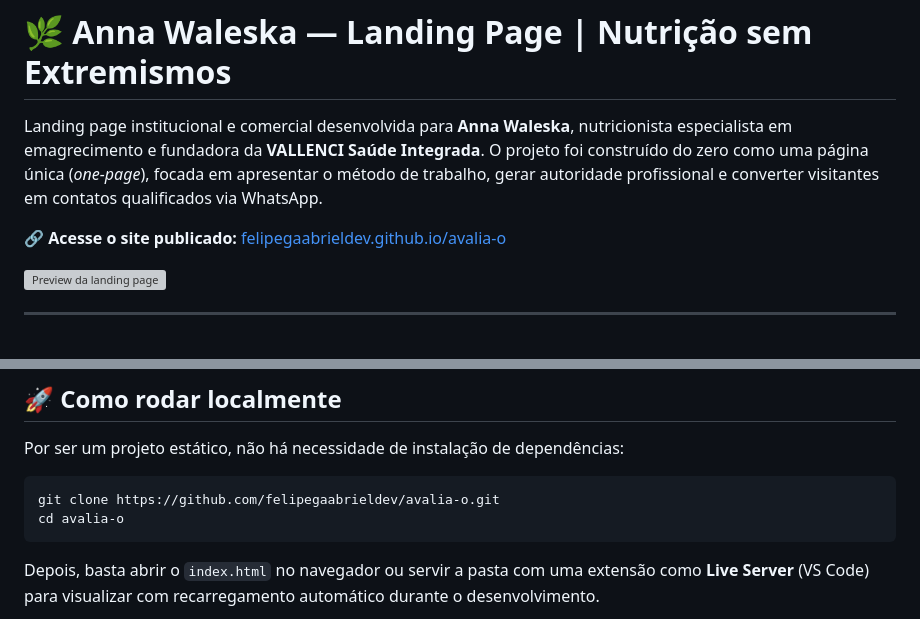
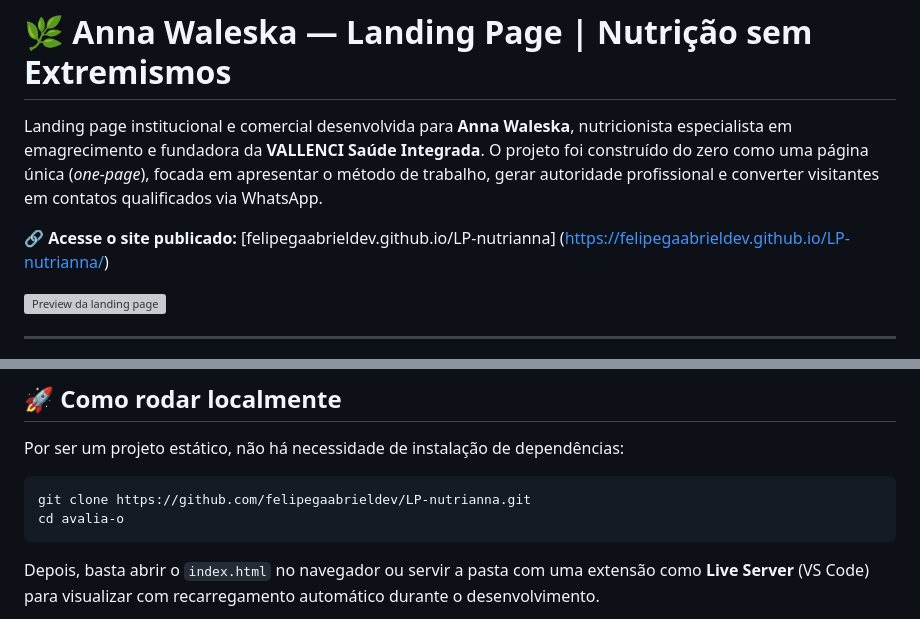
Before and after one commit to felipegaabrielDEV/LP-nutrianna, a Markdown page: README.md, 2 parts joined by grey strips. Rendered like a GitHub page; grey boxes are pictures that could not be loaded.

````diff
--- a/README.md
+++ b/README.md
@@ -2,7 +2,7 @@
 
 Landing page institucional e comercial desenvolvida para **Anna Waleska**, nutricionista especialista em emagrecimento e fundadora da **VALLENCI Saúde Integrada**. O projeto foi construído do zero como uma página única (*one-page*), focada em apresentar o método de trabalho, gerar autoridade profissional e converter visitantes em contatos qualificados via WhatsApp.
 
-**🔗 Acesse o site publicado:** [felipegaabrieldev.github.io/avalia-o](https://felipegaabrieldev.github.io/avalia-o/)
+**🔗 Acesse o site publicado:** [felipegaabrieldev.github.io/LP-nutrianna] (https://felipegaabrieldev.github.io/LP-nutrianna/)
 
 ![Preview da landing page](assets/anna-hero-2026.webp)
 
@@ -91,7 +91,7 @@ Sem rolagem horizontal, sobreposição de elementos ou conteúdo cortado em nenh
 Por ser um projeto estático, não há necessidade de instalação de dependências:
 
 ```bash
-git clone https://github.com/felipegaabrieldev/avalia-o.git
+git clone https://github.com/felipegaabrieldev/LP-nutrianna.git
 cd avalia-o
 ```
 
````
